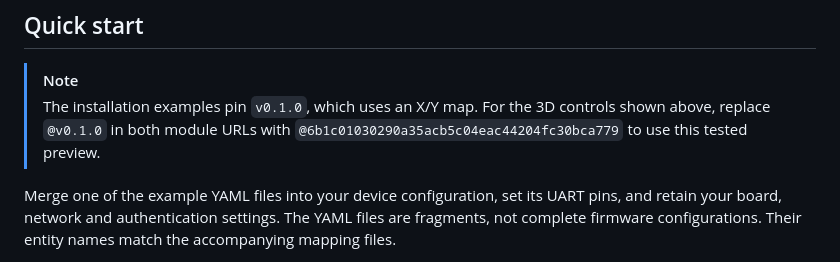
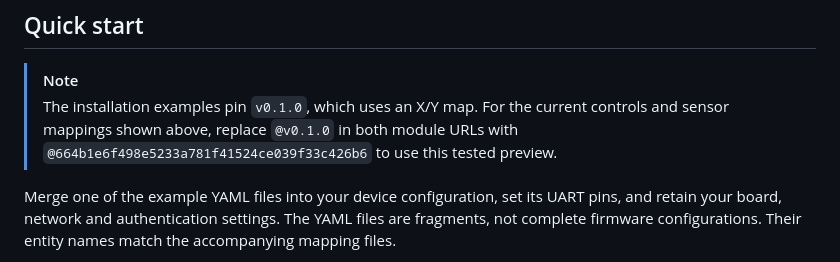
Before and after one commit to wolph/esphome-coordinate-editor, a Markdown page: README.md, the part around the change. Rendered like a GitHub page.

Commit message:
Point installation preview to tested cube controls

```diff
--- a/README.md
+++ b/README.md
@@ -62,8 +62,8 @@ XY-only zones in an XYZ configuration appear as labelled floor footprints.
 
 > [!NOTE]
 > The installation examples pin `v0.1.0`, which uses an X/Y map.
-> For the 3D controls shown above, replace `@v0.1.0` in both module URLs with
-> `@6b1c01030290a35acb5c04eac44204fc30bca779` to use this tested preview.
+> For the current controls and sensor mappings shown above, replace `@v0.1.0` in both module URLs with
+> `@664b1e6f498e5233a781f41524ce039f33c426b6` to use this tested preview.
 
 Merge one of the example YAML files into your device configuration, set its UART pins,
 and retain your board, network and authentication settings. The YAML files are fragments,
```
